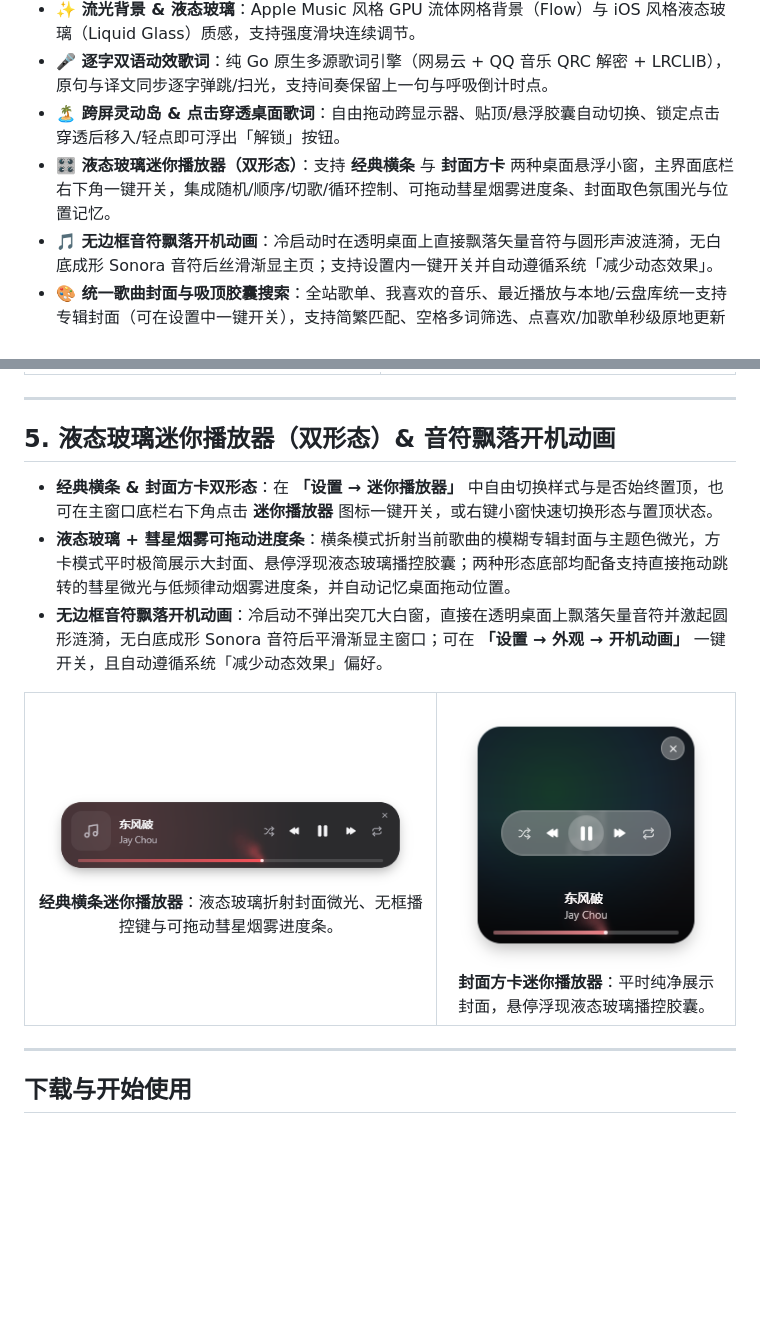
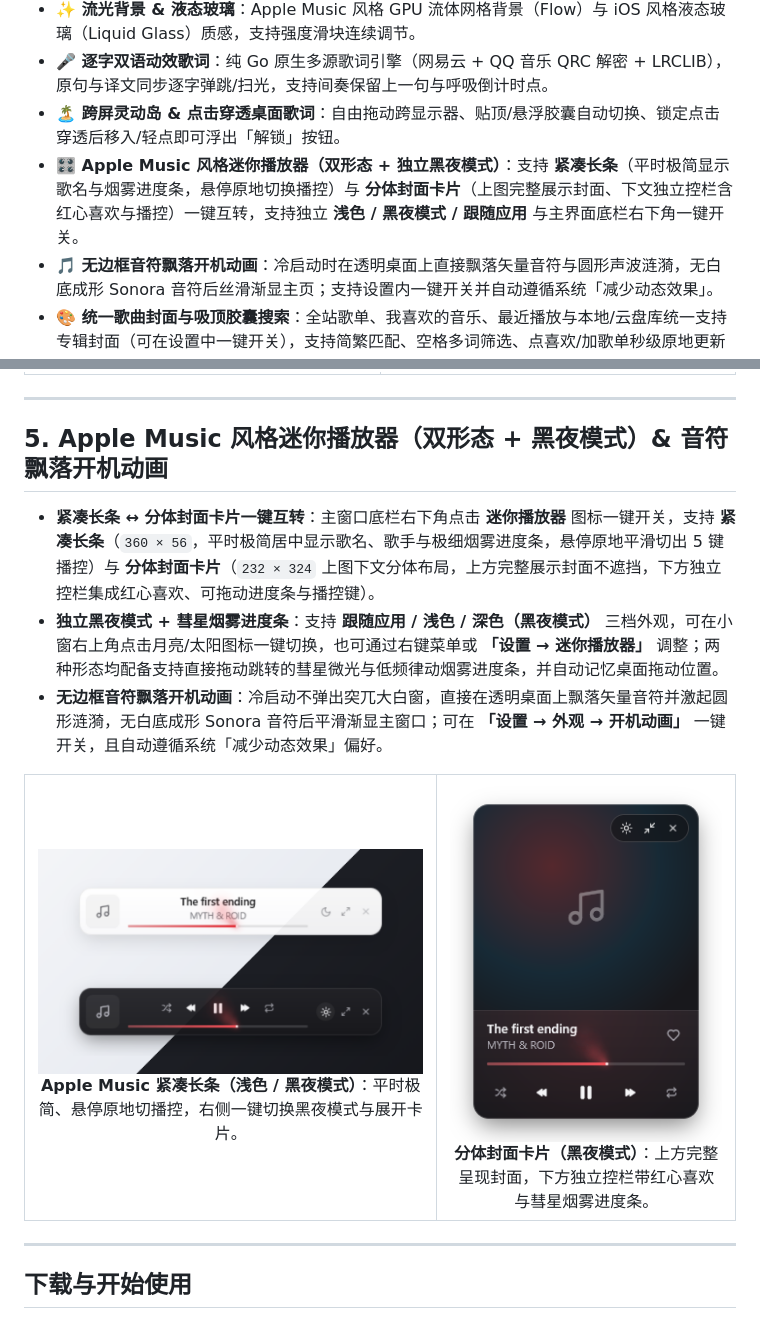
Before and after one commit to hfx123456/Sonora, a Markdown page: README.md, 2 parts joined by grey strips. GitHub-like rendering; pictures changed too: docs/screenshots/mini-player-bar.png, docs/screenshots/mini-player-card.png; blank space fills up the shorter version.

Commit message:
feat(mini): redesign Mini Player in Apple Music style with Dark Mode (v1.0.13)

```diff
--- a/README.md
+++ b/README.md
@@ -30,7 +30,7 @@
 - **✨ 流光背景 & 液态玻璃**：Apple Music 风格 GPU 流体网格背景（Flow）与 iOS 风格液态玻璃（Liquid Glass）质感，支持强度滑块连续调节。
 - **🎤 逐字双语动效歌词**：纯 Go 原生多源歌词引擎（网易云 + QQ 音乐 QRC 解密 + LRCLIB），原句与译文同步逐字弹跳/扫光，支持间奏保留上一句与呼吸倒计时点。
 - **🏝️ 跨屏灵动岛 & 点击穿透桌面歌词**：自由拖动跨显示器、贴顶/悬浮胶囊自动切换、锁定点击穿透后移入/轻点即可浮出「解锁」按钮。
-- **🎛️ 液态玻璃迷你播放器（双形态）**：支持 **经典横条** 与 **封面方卡** 两种桌面悬浮小窗，主界面底栏右下角一键开关，集成随机/顺序/切歌/循环控制、可拖动彗星烟雾进度条、封面取色氛围光与位置记忆。
+- **🎛️ Apple Music 风格迷你播放器（双形态 + 独立黑夜模式）**：支持 **紧凑长条**（平时极简显示歌名与烟雾进度条，悬停原地切换播控）与 **分体封面卡片**（上图完整展示封面、下文独立控栏含红心喜欢与播控）一键互转，支持独立 **浅色 / 黑夜模式 / 跟随应用** 与主界面底栏右下角一键开关。
 - **🎵 无边框音符飘落开机动画**：冷启动时在透明桌面上直接飘落矢量音符与圆形声波涟漪，无白底成形 Sonora 音符后丝滑渐显主页；支持设置内一键开关并自动遵循系统「减少动态效果」。
 - **🎨 统一歌曲封面与吸顶胶囊搜索**：全站歌单、我喜欢的音乐、最近播放与本地/云盘库统一支持专辑封面（可在设置中一键开关），支持简繁匹配、空格多词筛选、点喜欢/加歌单秒级原地更新与排序一致播放。
 
@@ -121,16 +121,16 @@
 
 ---
 
-## 5. 液态玻璃迷你播放器（双形态）& 音符飘落开机动画
+## 5. Apple Music 风格迷你播放器（双形态 + 黑夜模式）& 音符飘落开机动画
 
-- **经典横条 & 封面方卡双形态**：在 **「设置 → 迷你播放器」** 中自由切换样式与是否始终置顶，也可在主窗口底栏右下角点击 **迷你播放器** 图标一键开关，或右键小窗快速切换形态与置顶状态。
-- **液态玻璃 + 彗星烟雾可拖动进度条**：横条模式折射当前歌曲的模糊专辑封面与主题色微光，方卡模式平时极简展示大封面、悬停浮现液态玻璃播控胶囊；两种形态底部均配备支持直接拖动跳转的彗星微光与低频律动烟雾进度条，并自动记忆桌面拖动位置。
+- **紧凑长条 ↔ 分体封面卡片一键互转**：主窗口底栏右下角点击 **迷你播放器** 图标一键开关，支持 **紧凑长条**（`360 × 56`，平时极简居中显示歌名、歌手与极细烟雾进度条，悬停原地平滑切出 5 键播控）与 **分体封面卡片**（`232 × 324` 上图下文分体布局，上方完整展示封面不遮挡，下方独立控栏集成红心喜欢、可拖动进度条与播控键）。
+- **独立黑夜模式 + 彗星烟雾进度条**：支持 **跟随应用 / 浅色 / 深色（黑夜模式）** 三档外观，可在小窗右上角点击月亮/太阳图标一键切换，也可通过右键菜单或 **「设置 → 迷你播放器」** 调整；两种形态均配备支持直接拖动跳转的彗星微光与低频律动烟雾进度条，并自动记忆桌面拖动位置。
 - **无边框音符飘落开机动画**：冷启动不弹出突兀大白窗，直接在透明桌面上飘落矢量音符并激起圆形涟漪，无白底成形 Sonora 音符后平滑渐显主窗口；可在 **「设置 → 外观 → 开机动画」** 一键开关，且自动遵循系统「减少动态效果」偏好。
 
 <table>
   <tr>
-    <td width="58%" align="center"><img src="docs/screenshots/mini-player-bar.png" alt="液态玻璃经典横条迷你播放器与彗星烟雾进度条"><br><b>经典横条迷你播放器</b>：液态玻璃折射封面微光、无框播控键与可拖动彗星烟雾进度条。</td>
-    <td width="42%" align="center"><img src="docs/screenshots/mini-player-card.png" alt="封面方卡迷你播放器与液态玻璃悬停播控胶囊"><br><b>封面方卡迷你播放器</b>：平时纯净展示封面，悬停浮现液态玻璃播控胶囊。</td>
+    <td width="58%" align="center"><img src="docs/screenshots/mini-player-bar.png" alt="Apple Music 风格紧凑长条迷你播放器（浅色与黑夜模式）"><br><b>Apple Music 紧凑长条（浅色 / 黑夜模式）</b>：平时极简、悬停原地切播控，右侧一键切换黑夜模式与展开卡片。</td>
+    <td width="42%" align="center"><img src="docs/screenshots/mini-player-card.png" alt="Apple Music 风格分体封面卡片迷你播放器（黑夜模式）"><br><b>分体封面卡片（黑夜模式）</b>：上方完整呈现封面，下方独立控栏带红心喜欢与彗星烟雾进度条。</td>
   </tr>
 </table>
 
```
Also changed, not shown: CHANGELOG.md (+7 -0 lines), README.en.md (+3 -3 lines), 5 other files.
